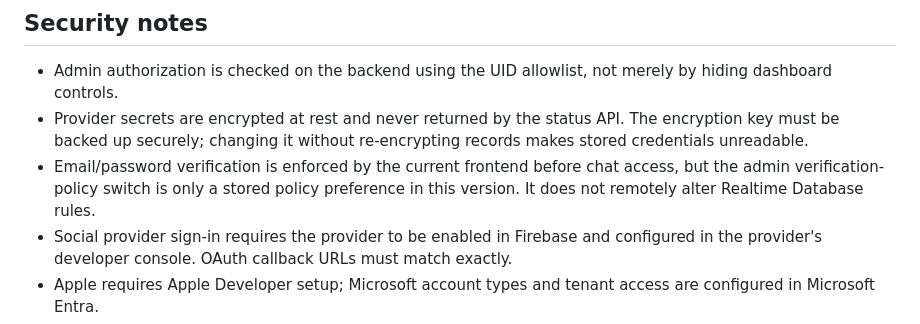
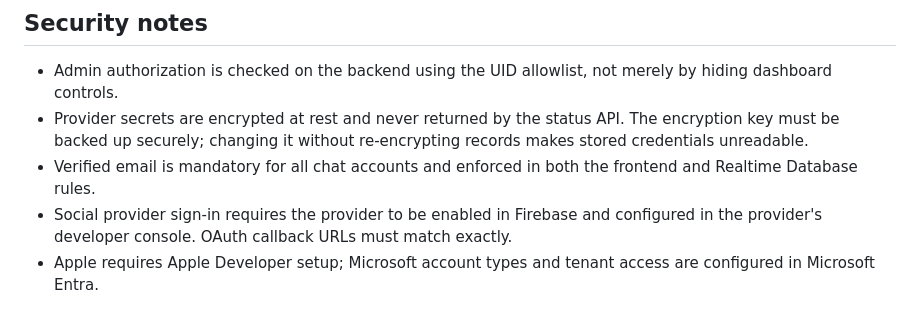
Before and after one commit to ahsanibnewalid/gf-chat, a Markdown page: README.md, the part around the change. Rendered like a GitHub page.

Commit message:
Document mandatory verified-email enforcement

```diff
--- a/README.md
+++ b/README.md
@@ -45,7 +45,7 @@ The rules test uses local Firebase emulators and must not use production data.
 ## Security notes
 - Admin authorization is checked on the backend using the UID allowlist, not merely by hiding dashboard controls.
 - Provider secrets are encrypted at rest and never returned by the status API. The encryption key must be backed up securely; changing it without re-encrypting records makes stored credentials unreadable.
-- Email/password verification is enforced by the current frontend before chat access, but the admin verification-policy switch is only a stored policy preference in this version. It does not remotely alter Realtime Database rules.
+- Verified email is mandatory for all chat accounts and enforced in both the frontend and Realtime Database rules.
 - Social provider sign-in requires the provider to be enabled in Firebase and configured in the provider's developer console. OAuth callback URLs must match exactly.
 - Apple requires Apple Developer setup; Microsoft account types and tenant access are configured in Microsoft Entra.
 - Security depends on the rules actually being published to the correct Firebase project.
```
